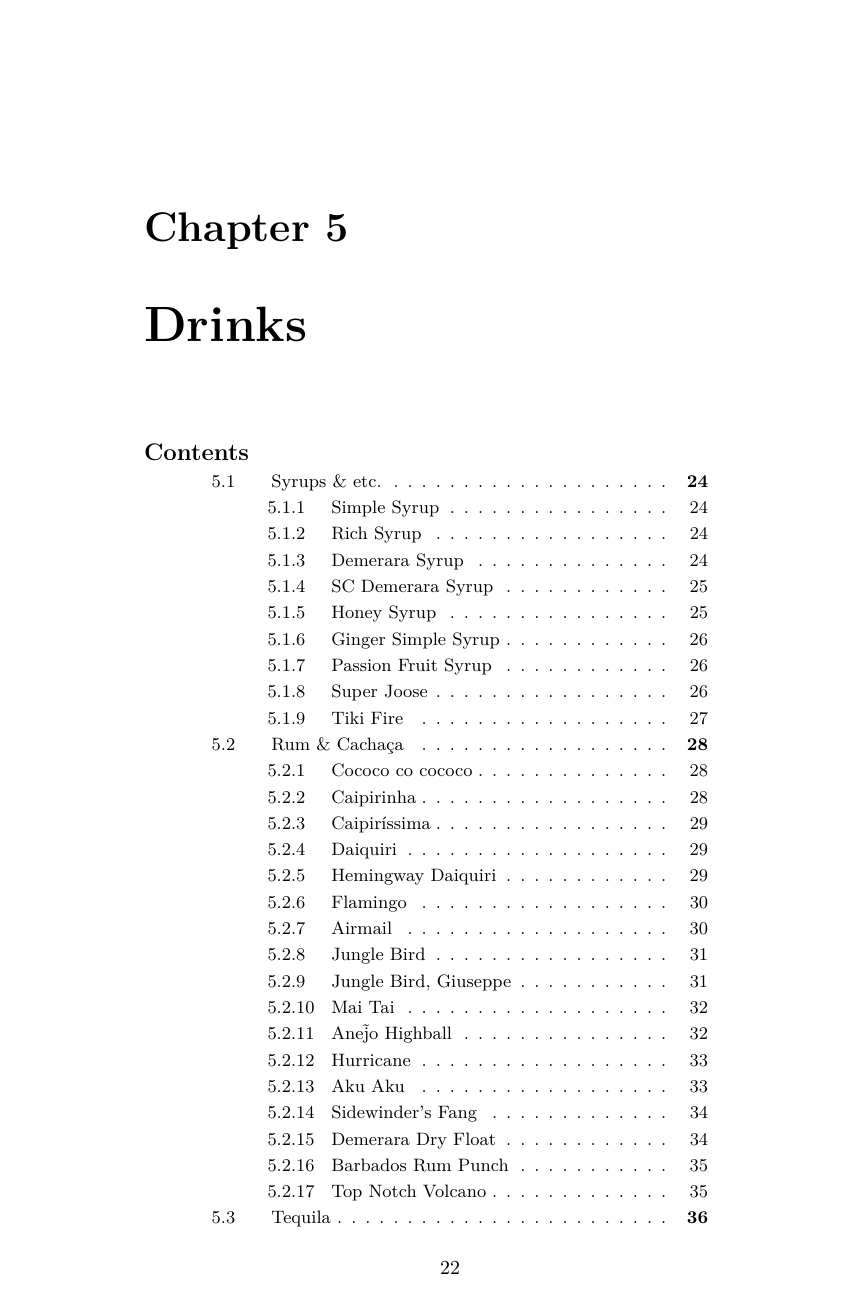
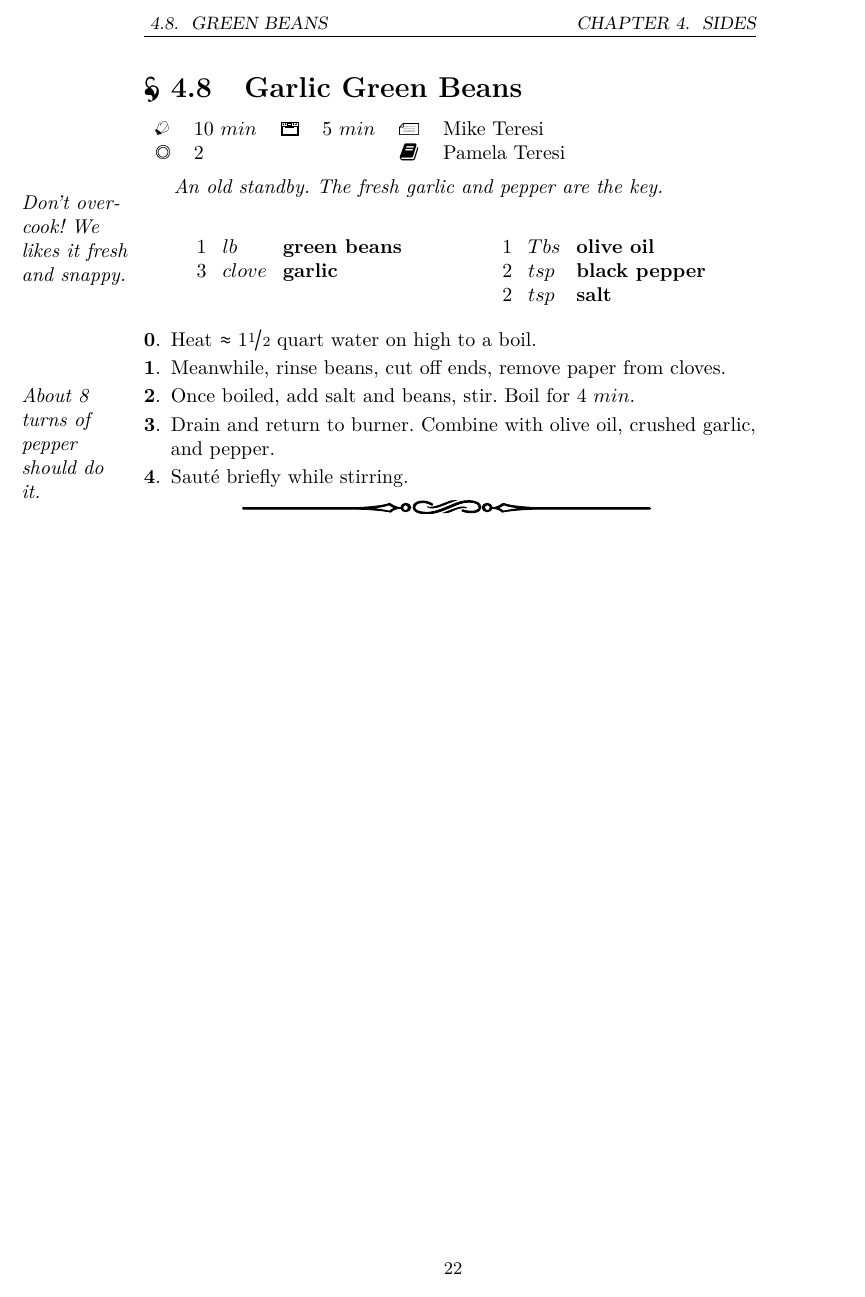
Before and after one commit to teresi/cookbook, a LaTeX book (cookbook.tex, which reads src/sides/garlic_green_beans.tex): page 28 of 112 before the commit and page 28 of 113 after it. Compiled offline with pdfLaTeX.

Commit message:
add green beans

```diff
--- /dev/null
+++ b/src/sides/garlic_green_beans.tex
@@ -0,0 +1,45 @@
+\section[Green Beans]{Garlic Green Beans}\index{beans!Garlic~Green~Beans}
+
+
+\begin{recipestats}[
+	servings=2,
+	preptime=10~\minute,
+	bakingtime=5~\minute,
+	source=Mike Teresi,
+	original=Pamela Teresi
+]
+\end{recipestats}
+
+\begin{recipeabstract}
+	An old standby.
+	The fresh garlic and pepper are the key.
+\end{recipeabstract}
+
+
+\ragmarpar{Don't overcook! We likes it fresh and snappy.}
+\begin{ingredientcolumns}
+	\begin{ingredientblock}
+		\ingredient[1][\pound]{green beans}\\
+		\ingredient[3][clove]{garlic}
+	\end{ingredientblock}
+	\begin{ingredientblock}
+		\ingredient[1][\Tablespoon]{olive oil}\\
+		\ingredient[2][\teaspoon]{black pepper}\\
+		\ingredient[2][\teaspoon]{salt}
+	\end{ingredientblock}
+\end{ingredientcolumns}
+
+
+\begin{preparation}
+\item Heat $\approx 1 \onehalf$ quart water on high to a boil.
+\item Meanwhile, rinse beans, cut off ends, remove paper from cloves.
+\item Once boiled, add salt and beans, stir.
+	Boil for 4 \minute.
+\ragmarpar{About 8 turns of pepper should do it.}
+\item Drain and return to burner.
+	Combine with olive oil, crushed garlic, and pepper.
+\item Saut\'{e} briefly while stirring.
+\end{preparation}
+
+
+\recipeend%
```
Also changed, not shown: cookbook.tex (+1 -0 lines), src/hot_sauce/triple_pepper.tex (+1 -1 lines).
